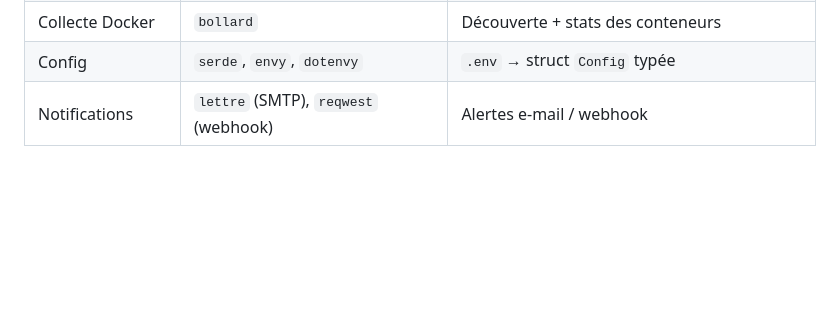
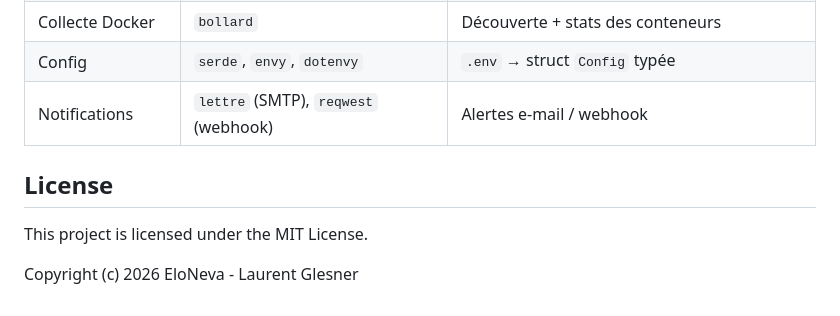
Before and after one commit to LG-IsiNeva/RustVpsMon, a Markdown page: README.md, the part around the change. Drawn GitHub-style; blank space fills up the shorter version.

Commit message:
add MIT License

```diff
--- a/README.md
+++ b/README.md
@@ -72,3 +72,9 @@ Prérequis : Rust édition 2024 (rustc ≥ 1.85). Pour le monitoring Docker, l'u
 | Collecte Docker | `bollard` | Découverte + stats des conteneurs |
 | Config | `serde`, `envy`, `dotenvy` | `.env` → struct `Config` typée |
 | Notifications | `lettre` (SMTP), `reqwest` (webhook) | Alertes e-mail / webhook |
+
+## License
+
+This project is licensed under the MIT License.
+
+Copyright (c) 2026 EloNeva - Laurent Glesner
```
Also changed, not shown: LICENSE.md (added, +21 -0 lines).
